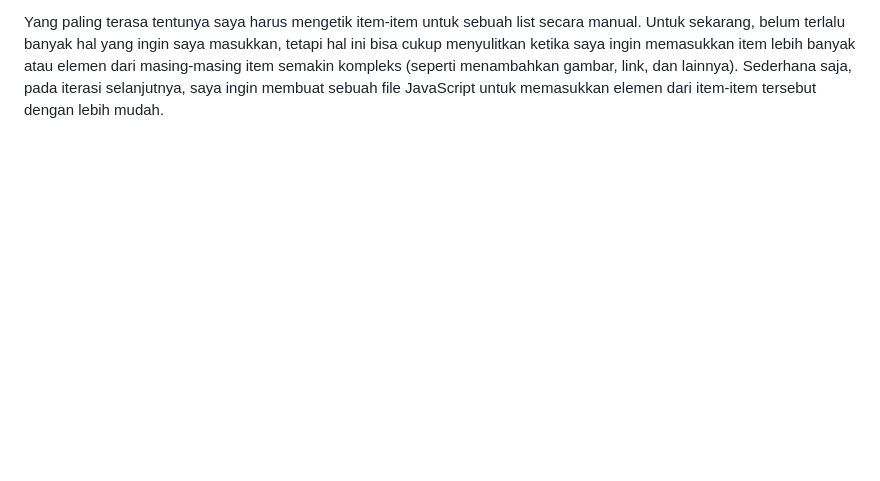
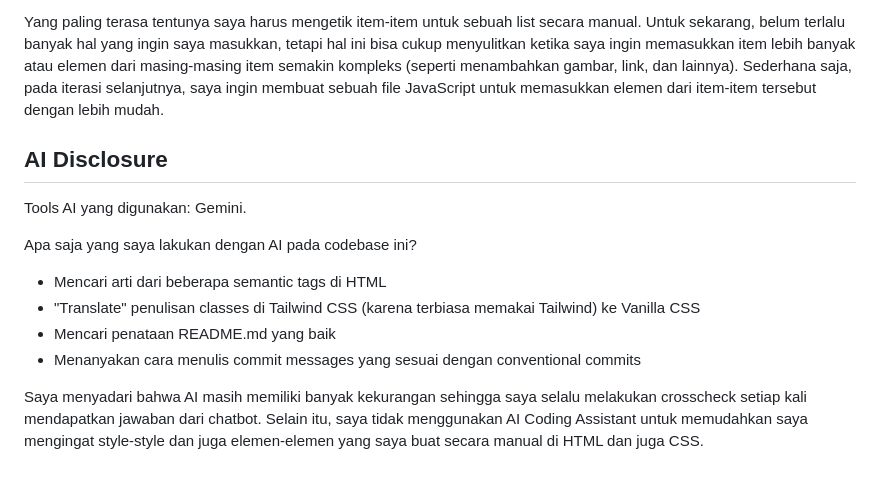
Before and after one commit to RisyadAthaya/myportofolio, a Markdown page: README.md, the part around the change. Drawn GitHub-style; blank space fills up the shorter version.

Commit message:
docs(readme): add ai disclosure

```diff
--- a/README.md
+++ b/README.md
@@ -61,3 +61,17 @@ belum terlalu banyak hal yang ingin saya masukkan, tetapi hal ini bisa cukup men
 item lebih banyak atau elemen dari masing-masing item semakin kompleks (seperti menambahkan gambar, link, dan lainnya).
 Sederhana saja, pada iterasi selanjutnya, saya ingin membuat sebuah file JavaScript untuk memasukkan elemen dari
 item-item tersebut dengan lebih mudah.
+
+## AI Disclosure
+Tools AI yang digunakan: Gemini.
+
+Apa saja yang saya lakukan dengan AI pada codebase ini?
+- Mencari arti dari beberapa semantic tags di HTML
+- "Translate" penulisan classes di Tailwind CSS (karena terbiasa memakai Tailwind) ke Vanilla CSS
+- Mencari penataan README.md yang baik
+- Menanyakan cara menulis commit messages yang sesuai dengan conventional commits
+
+Saya menyadari bahwa AI masih memiliki banyak kekurangan sehingga saya selalu melakukan crosscheck
+setiap kali mendapatkan jawaban dari chatbot. Selain itu, saya tidak menggunakan AI Coding Assistant
+untuk memudahkan saya mengingat style-style dan juga elemen-elemen yang saya buat secara manual di HTML
+dan juga CSS.
```
